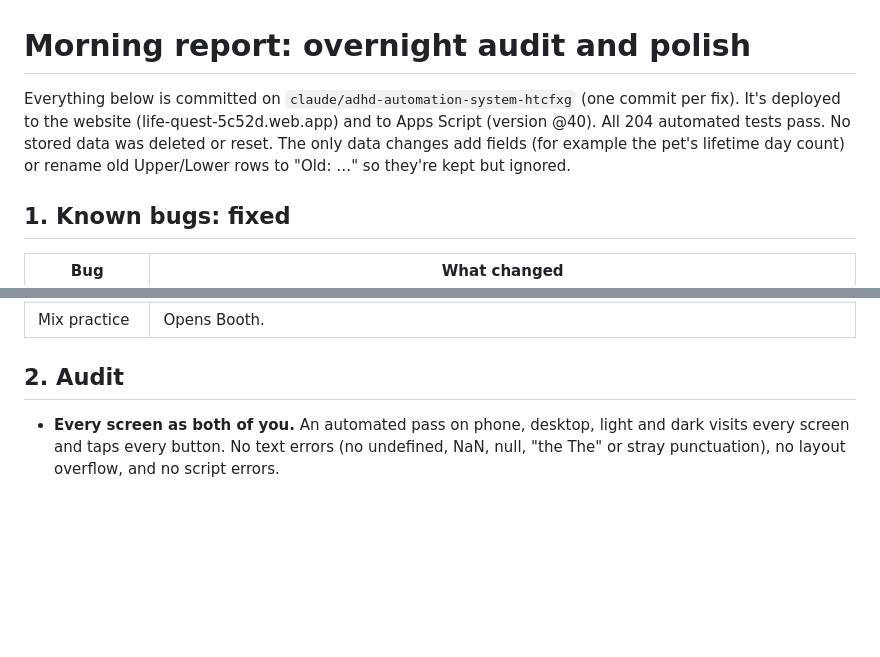
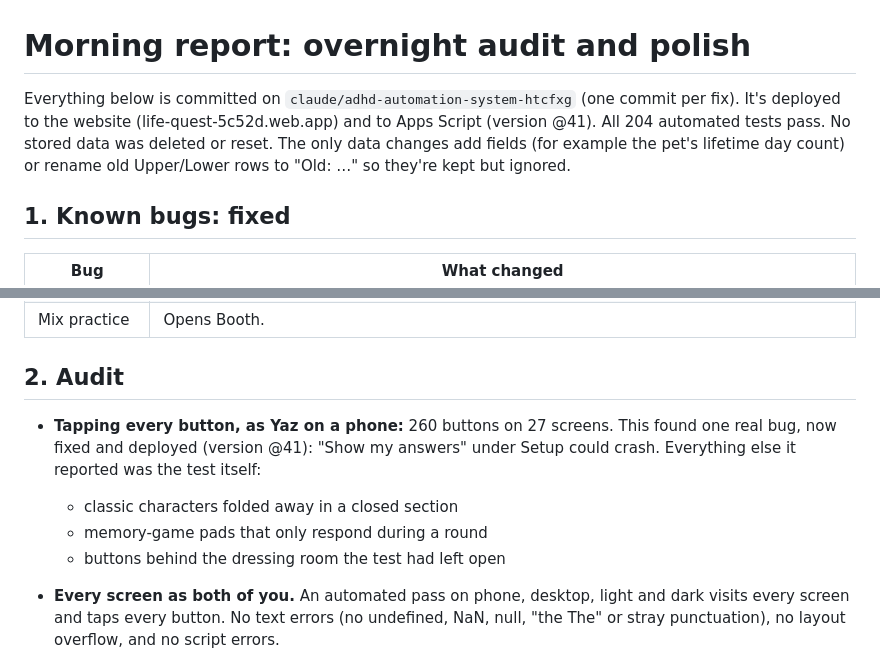
Before and after one commit to deanyboy353-hash/SOBEIT, a Markdown page: MORNING_REPORT.md, 2 parts joined by grey strips. GitHub-like rendering; blank space fills up the shorter version.

Commit message:
Morning report: tap-every-button audit result
Co-Authored-By: Claude Opus 5.5 <noreply@anthropic.com>
Claude-Session: https://claude.ai/code/session_01Wi71DqmzDtdN5a3Kzj5uhw

```diff
--- a/MORNING_REPORT.md
+++ b/MORNING_REPORT.md
@@ -1,6 +1,6 @@
 # Morning report: overnight audit and polish
 
-Everything below is committed on `claude/adhd-automation-system-htcfxg` (one commit per fix). It's deployed to the website (life-quest-5c52d.web.app) and to Apps Script (version @40). All 204 automated tests pass. No stored data was deleted or reset. The only data changes add fields (for example the pet's lifetime day count) or rename old Upper/Lower rows to "Old: …" so they're kept but ignored.
+Everything below is committed on `claude/adhd-automation-system-htcfxg` (one commit per fix). It's deployed to the website (life-quest-5c52d.web.app) and to Apps Script (version @41). All 204 automated tests pass. No stored data was deleted or reset. The only data changes add fields (for example the pet's lifetime day count) or rename old Upper/Lower rows to "Old: …" so they're kept but ignored.
 
 ## 1. Known bugs: fixed
 
@@ -15,6 +15,11 @@ Everything below is committed on `claude/adhd-automation-system-htcfxg` (one com
 | Mix practice | Opens Booth. |
 
 ## 2. Audit
+
+* **Tapping every button, as Yaz on a phone:** 260 buttons on 27 screens. This found one real bug, now fixed and deployed (version @41): "Show my answers" under Setup could crash. Everything else it reported was the test itself:
+  * classic characters folded away in a closed section
+  * memory-game pads that only respond during a round
+  * buttons behind the dressing room the test had left open
 
 * **Every screen as both of you.** An automated pass on phone, desktop, light and dark visits every screen and taps every button. No text errors (no undefined, NaN, null, "the The" or stray punctuation), no layout overflow, and no script errors.
 * **Numbers.** Tests cover XP, levels, streaks, calories, protein, water, chore counts, head-to-head and "days over".
```
